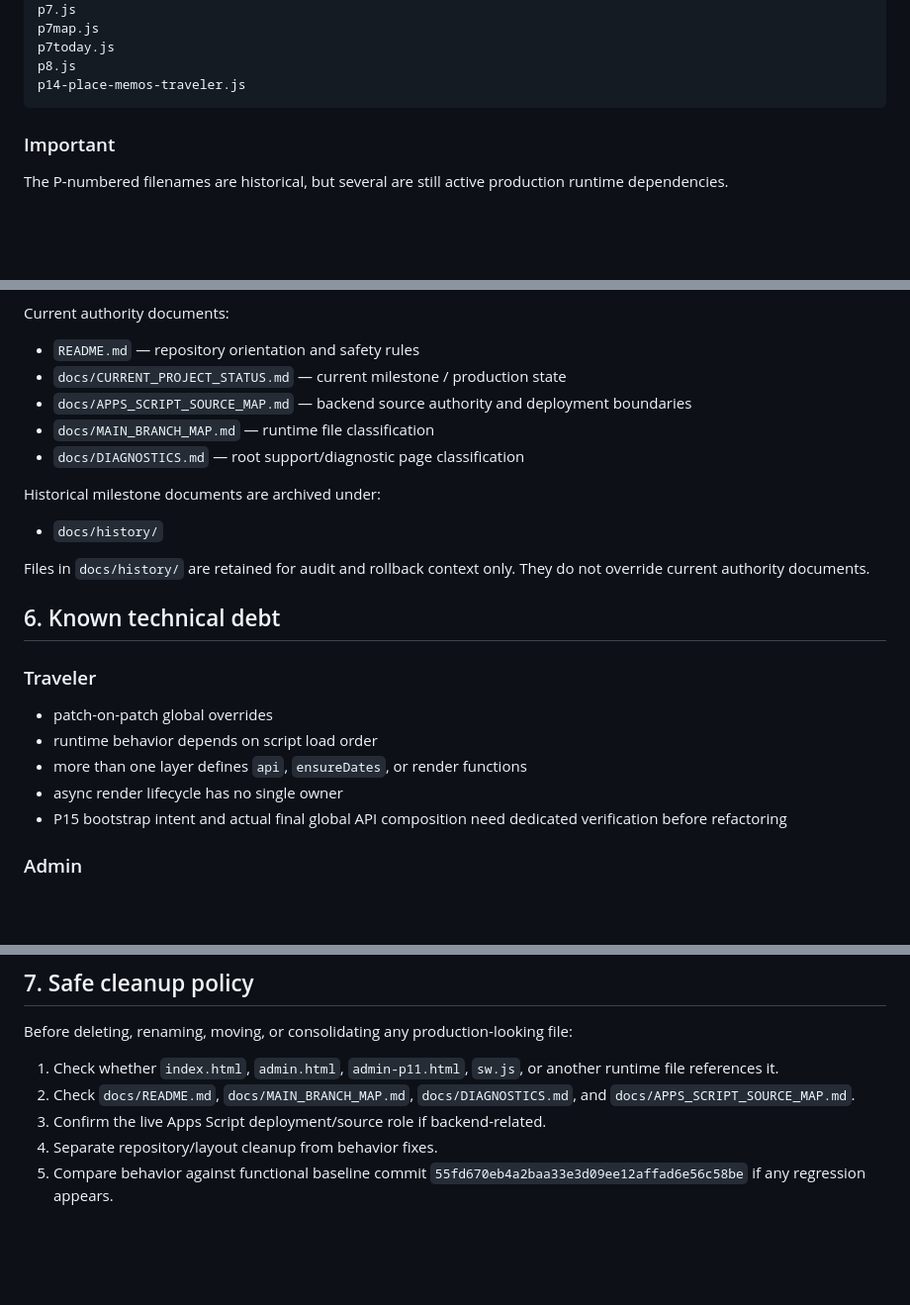
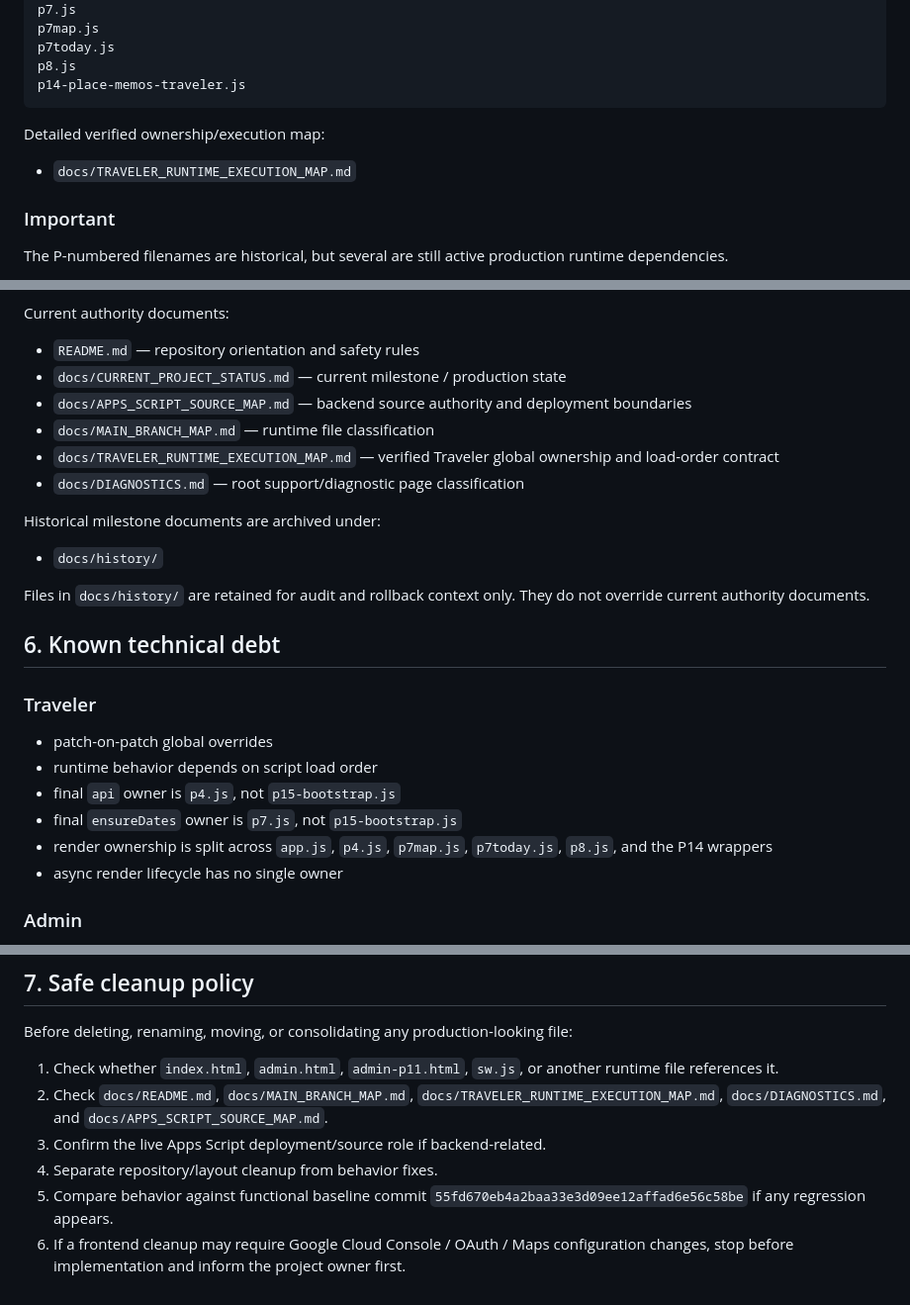
Before and after one commit to Eric851127/travel-planner-web, a Markdown page: docs/MAIN_BRANCH_MAP.md, 3 parts joined by grey strips. Shown at 99% size. GitHub-like rendering; blank space fills up the shorter version.

Commit message:
docs: link Traveler runtime execution map

````diff
--- a/docs/MAIN_BRANCH_MAP.md
+++ b/docs/MAIN_BRANCH_MAP.md
@@ -29,6 +29,9 @@ p7today.js
 p8.js
 p14-place-memos-traveler.js
 ```
+
+Detailed verified ownership/execution map:
+- `docs/TRAVELER_RUNTIME_EXECUTION_MAP.md`
 
 ### Important
 
@@ -131,6 +134,7 @@ Current authority documents:
 - `docs/CURRENT_PROJECT_STATUS.md` — current milestone / production state
 - `docs/APPS_SCRIPT_SOURCE_MAP.md` — backend source authority and deployment boundaries
 - `docs/MAIN_BRANCH_MAP.md` — runtime file classification
+- `docs/TRAVELER_RUNTIME_EXECUTION_MAP.md` — verified Traveler global ownership and load-order contract
 - `docs/DIAGNOSTICS.md` — root support/diagnostic page classification
 
 Historical milestone documents are archived under:
@@ -143,9 +147,10 @@ Files in `docs/history/` are retained for audit and rollback context only. They
 ### Traveler
 - patch-on-patch global overrides
 - runtime behavior depends on script load order
-- more than one layer defines `api`, `ensureDates`, or render functions
+- final `api` owner is `p4.js`, not `p15-bootstrap.js`
+- final `ensureDates` owner is `p7.js`, not `p15-bootstrap.js`
+- render ownership is split across `app.js`, `p4.js`, `p7map.js`, `p7today.js`, `p8.js`, and the P14 wrappers
 - async render lifecycle has no single owner
-- P15 bootstrap intent and actual final global API composition need dedicated verification before refactoring
 
 ### Admin
 - `admin.html` performs string-patch composition over `admin-p11.html`
@@ -163,7 +168,8 @@ Files in `docs/history/` are retained for audit and rollback context only. They
 Before deleting, renaming, moving, or consolidating any production-looking file:
 
 1. Check whether `index.html`, `admin.html`, `admin-p11.html`, `sw.js`, or another runtime file references it.
-2. Check `docs/README.md`, `docs/MAIN_BRANCH_MAP.md`, `docs/DIAGNOSTICS.md`, and `docs/APPS_SCRIPT_SOURCE_MAP.md`.
+2. Check `docs/README.md`, `docs/MAIN_BRANCH_MAP.md`, `docs/TRAVELER_RUNTIME_EXECUTION_MAP.md`, `docs/DIAGNOSTICS.md`, and `docs/APPS_SCRIPT_SOURCE_MAP.md`.
 3. Confirm the live Apps Script deployment/source role if backend-related.
 4. Separate repository/layout cleanup from behavior fixes.
 5. Compare behavior against functional baseline commit `55fd670eb4a2baa33e3d09ee12affad6e56c58be` if any regression appears.
+6. If a frontend cleanup may require Google Cloud Console / OAuth / Maps configuration changes, stop before implementation and inform the project owner first.
````
